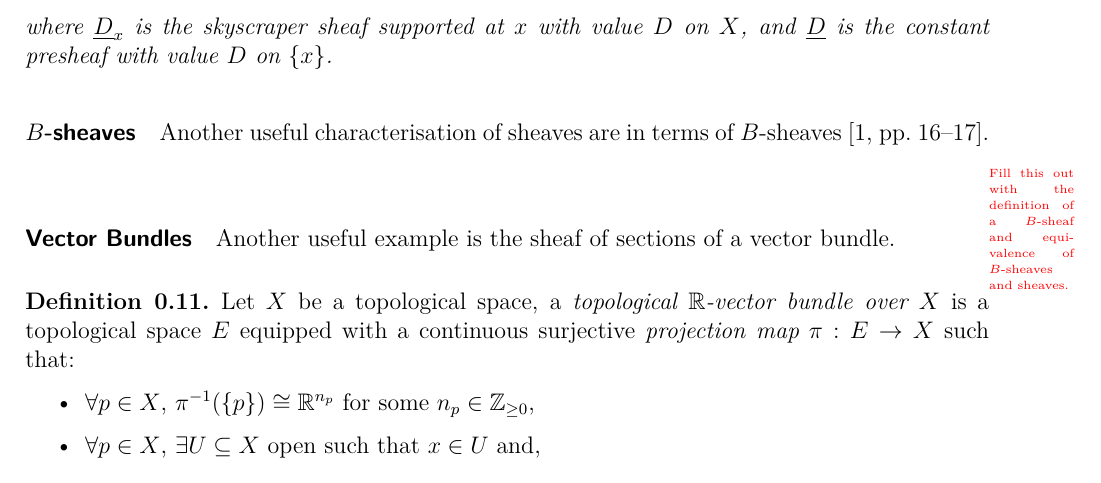
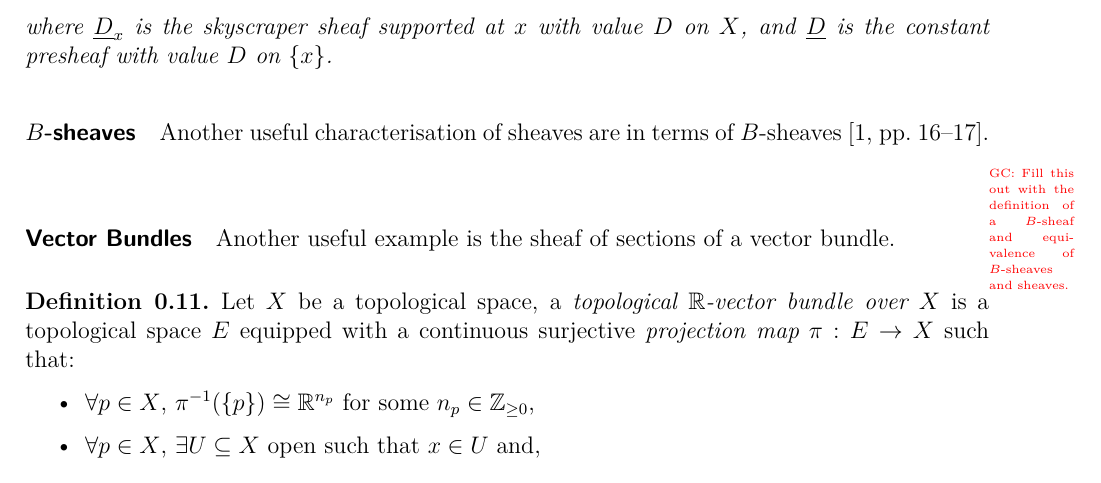
Before and after one commit to leeds-maths-pgr/leeds-TAG-2023-24, a LaTeX document (101-sheaves.tex): part of page 4 of 5, cut so that both start at the same text. Compiled offline with XeLaTeX.

Commit message:
add author tag to marginnote

```diff
--- a/101-sheaves.tex
+++ b/101-sheaves.tex
@@ -201,7 +201,7 @@ There is also the following result which is rather cute.
 \paragraph{$B$-sheaves}
 
 Another useful characterisation of sheaves are in terms of $B$-sheaves~\cite[][16-17]{eisenbudGeometrySchemes2000}.
-\marginnote{Fill this out with the definition of a $B$-sheaf and equivalence of $B$-sheaves and sheaves.}
+\marginnote{GC: Fill this out with the definition of a $B$-sheaf and equivalence of $B$-sheaves and sheaves.}
 
 \paragraph{Vector Bundles}%
 
```
